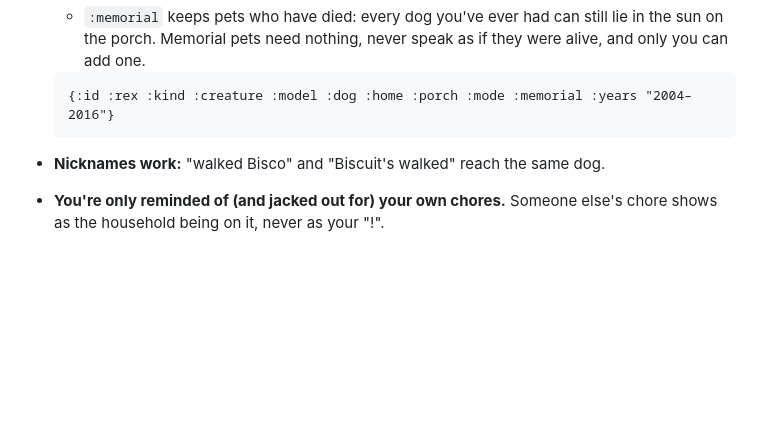
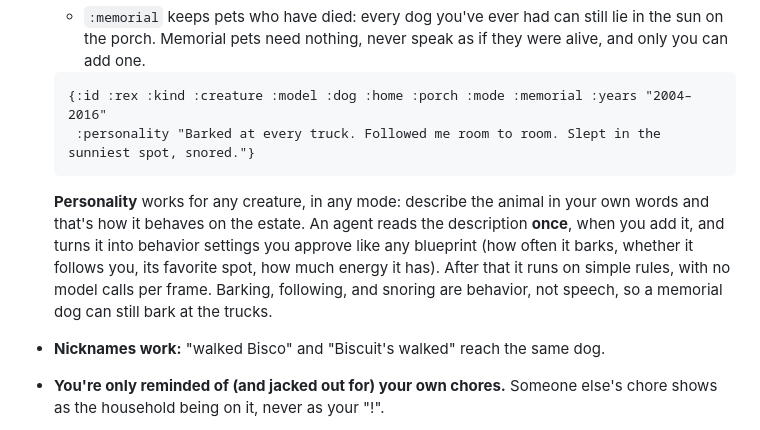
Before and after one commit to xicubed/prime-meridian, a Markdown page: docs/GDD.md, the part around the change. GitHub-like rendering; blank space fills up the shorter version.

Commit message:
GDD: creature :personality in your own words, compiled once into approved behavior settings (memorial dogs still bark)

````diff
--- a/docs/GDD.md
+++ b/docs/GDD.md
@@ -166,8 +166,11 @@ Anything the game reflects from real life is declared in data, never coded. A mi
   - `:memorial` keeps pets who have died: every dog you've ever had can still lie in the sun on the porch. Memorial pets need nothing, never speak as if they were alive, and only you can add one.
 
   ```clojure
-  {:id :rex :kind :creature :model :dog :home :porch :mode :memorial :years "2004–2016"}
+  {:id :rex :kind :creature :model :dog :home :porch :mode :memorial :years "2004–2016"
+   :personality "Barked at every truck. Followed me room to room. Slept in the sunniest spot, snored."}
   ```
+
+  **Personality** works for any creature, in any mode: describe the animal in your own words and that's how it behaves on the estate. An agent reads the description **once**, when you add it, and turns it into behavior settings you approve like any blueprint (how often it barks, whether it follows you, its favorite spot, how much energy it has). After that it runs on simple rules, with no model calls per frame. Barking, following, and snoring are behavior, not speech, so a memorial dog can still bark at the trucks.
 - **Nicknames work:** "walked Bisco" and "Biscuit's walked" reach the same dog.
 - **You're only reminded of (and jacked out for) your own chores.** Someone else's chore shows as the household being on it, never as your "!".
 - **The business is a mirror too.** Pepper keeps it: a free trial about to bill you or a form to sign becomes a folder on her desk with a countdown.
````
Also changed, not shown: docs/GDD-submission.md (+1 -1 lines).
